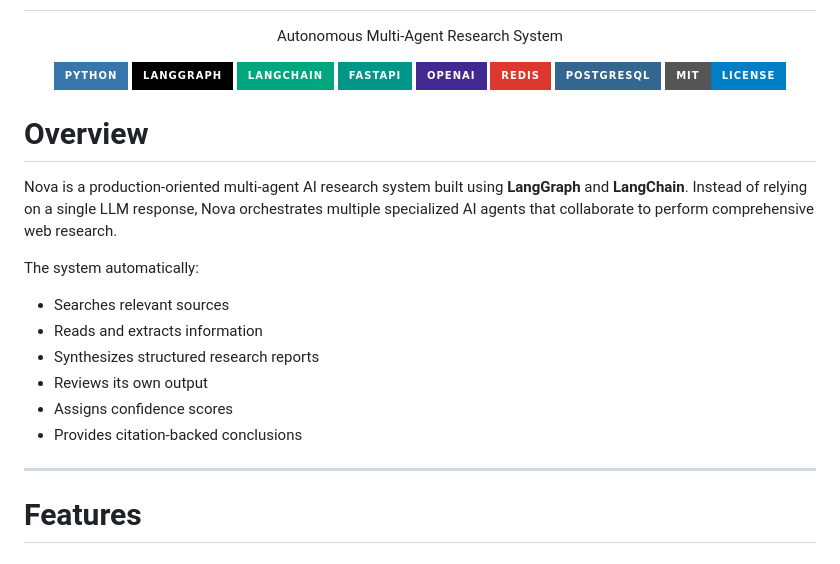
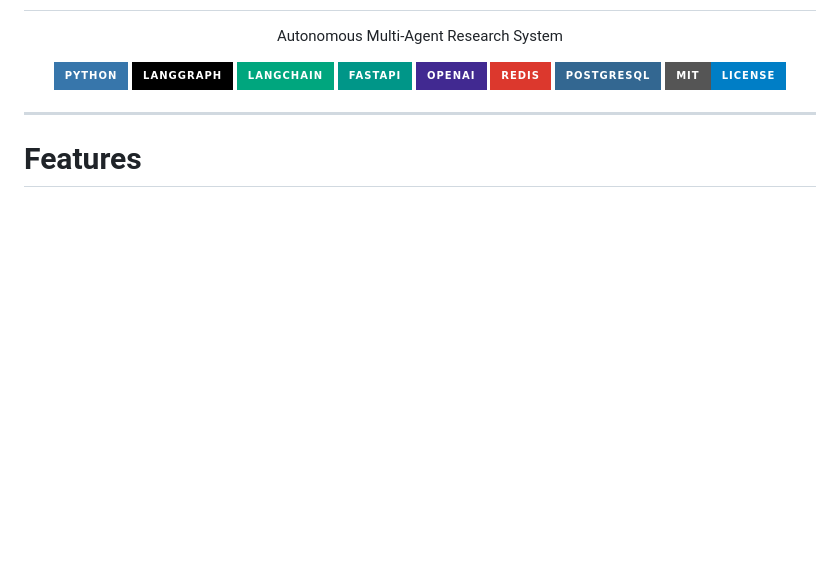
Before and after one commit to MaddipatlaChetan24/Multi-Agent-Research-System, a Markdown page: README.md, the part around the change. GitHub-like rendering; badges without logos; blank space fills up the shorter version.

```diff
--- a/README.md
+++ b/README.md
@@ -15,18 +15,7 @@ Autonomous Multi-Agent Research System
 
 </div>
 
-# Overview
 
-Nova is a production-oriented multi-agent AI research system built using **LangGraph** and **LangChain**. Instead of relying on a single LLM response, Nova orchestrates multiple specialized AI agents that collaborate to perform comprehensive web research.
-
-The system automatically:
-
-- Searches relevant sources
-- Reads and extracts information
-- Synthesizes structured research reports
-- Reviews its own output
-- Assigns confidence scores
-- Provides citation-backed conclusions
 
 ---
 
```
